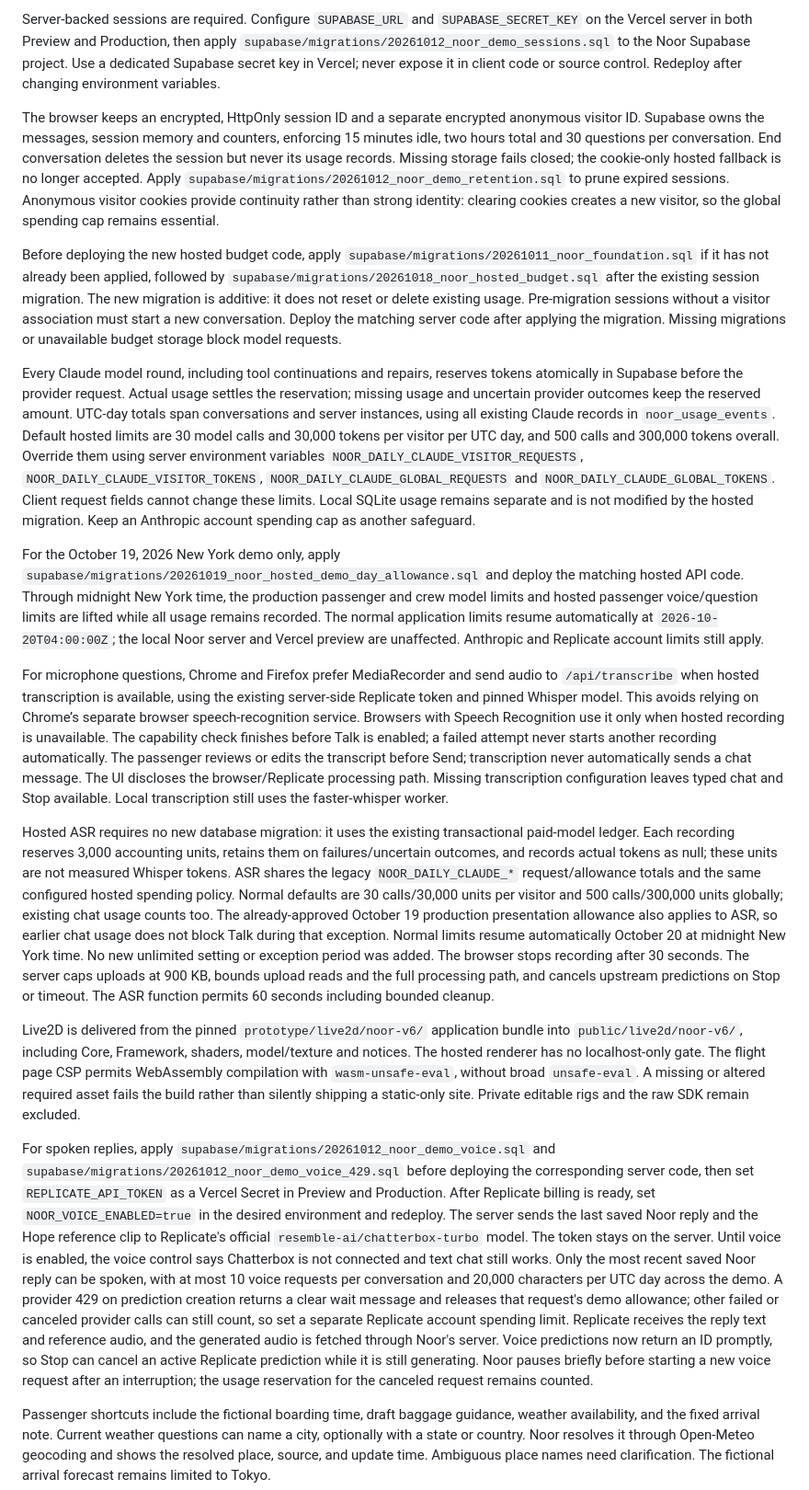
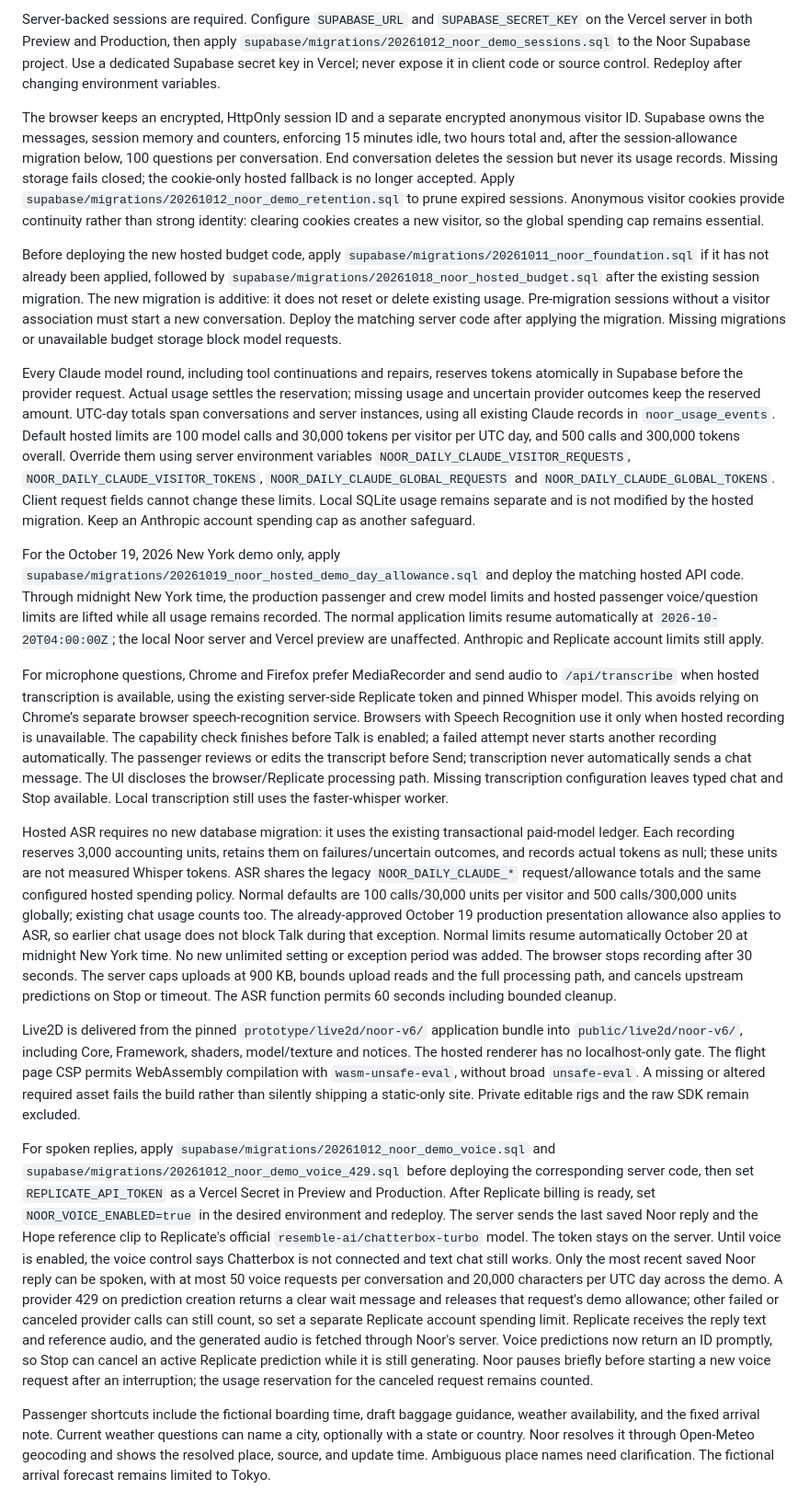
Before and after one commit to umerbashir-del/Noor-Sultana, a Markdown page: VERCEL.md, the part around one of its changes. Shown at 92% size. Rendered like a GitHub page.

Commit message:
docs: clarify deployed speech limits and pending database migration

```diff
--- a/VERCEL.md
+++ b/VERCEL.md
@@ -6,21 +6,21 @@ The Vercel app needs two **Secret** environment variables in both Preview and Pr
 
 Server-backed sessions are required. Configure `SUPABASE_URL` and `SUPABASE_SECRET_KEY` on the Vercel server in both Preview and Production, then apply `supabase/migrations/20261012_noor_demo_sessions.sql` to the Noor Supabase project. Use a dedicated Supabase secret key in Vercel; never expose it in client code or source control. Redeploy after changing environment variables.
 
-The browser keeps an encrypted, HttpOnly session ID and a separate encrypted anonymous visitor ID. Supabase owns the messages, session memory and counters, enforcing 15 minutes idle, two hours total and 30 questions per conversation. End conversation deletes the session but never its usage records. Missing storage fails closed; the cookie-only hosted fallback is no longer accepted. Apply `supabase/migrations/20261012_noor_demo_retention.sql` to prune expired sessions. Anonymous visitor cookies provide continuity rather than strong identity: clearing cookies creates a new visitor, so the global spending cap remains essential.
+The browser keeps an encrypted, HttpOnly session ID and a separate encrypted anonymous visitor ID. Supabase owns the messages, session memory and counters, enforcing 15 minutes idle, two hours total and, after the session-allowance migration below, 100 questions per conversation. End conversation deletes the session but never its usage records. Missing storage fails closed; the cookie-only hosted fallback is no longer accepted. Apply `supabase/migrations/20261012_noor_demo_retention.sql` to prune expired sessions. Anonymous visitor cookies provide continuity rather than strong identity: clearing cookies creates a new visitor, so the global spending cap remains essential.
 
 Before deploying the new hosted budget code, apply `supabase/migrations/20261011_noor_foundation.sql` if it has not already been applied, followed by `supabase/migrations/20261018_noor_hosted_budget.sql` after the existing session migration. The new migration is additive: it does not reset or delete existing usage. Pre-migration sessions without a visitor association must start a new conversation. Deploy the matching server code after applying the migration. Missing migrations or unavailable budget storage block model requests.
 
-Every Claude model round, including tool continuations and repairs, reserves tokens atomically in Supabase before the provider request. Actual usage settles the reservation; missing usage and uncertain provider outcomes keep the reserved amount. UTC-day totals span conversations and server instances, using all existing Claude records in `noor_usage_events`. Default hosted limits are 30 model calls and 30,000 tokens per visitor per UTC day, and 500 calls and 300,000 tokens overall. Override them using server environment variables `NOOR_DAILY_CLAUDE_VISITOR_REQUESTS`, `NOOR_DAILY_CLAUDE_VISITOR_TOKENS`, `NOOR_DAILY_CLAUDE_GLOBAL_REQUESTS` and `NOOR_DAILY_CLAUDE_GLOBAL_TOKENS`. Client request fields cannot change these limits. Local SQLite usage remains separate and is not modified by the hosted migration. Keep an Anthropic account spending cap as another safeguard.
+Every Claude model round, including tool continuations and repairs, reserves tokens atomically in Supabase before the provider request. Actual usage settles the reservation; missing usage and uncertain provider outcomes keep the reserved amount. UTC-day totals span conversations and server instances, using all existing Claude records in `noor_usage_events`. Default hosted limits are 100 model calls and 30,000 tokens per visitor per UTC day, and 500 calls and 300,000 tokens overall. Override them using server environment variables `NOOR_DAILY_CLAUDE_VISITOR_REQUESTS`, `NOOR_DAILY_CLAUDE_VISITOR_TOKENS`, `NOOR_DAILY_CLAUDE_GLOBAL_REQUESTS` and `NOOR_DAILY_CLAUDE_GLOBAL_TOKENS`. Client request fields cannot change these limits. Local SQLite usage remains separate and is not modified by the hosted migration. Keep an Anthropic account spending cap as another safeguard.
 
 For the October 19, 2026 New York demo only, apply `supabase/migrations/20261019_noor_hosted_demo_day_allowance.sql` and deploy the matching hosted API code. Through midnight New York time, the production passenger and crew model limits and hosted passenger voice/question limits are lifted while all usage remains recorded. The normal application limits resume automatically at `2026-10-20T04:00:00Z`; the local Noor server and Vercel preview are unaffected. Anthropic and Replicate account limits still apply.
 
 For microphone questions, Chrome and Firefox prefer MediaRecorder and send audio to `/api/transcribe` when hosted transcription is available, using the existing server-side Replicate token and pinned Whisper model. This avoids relying on Chrome’s separate browser speech-recognition service. Browsers with Speech Recognition use it only when hosted recording is unavailable. The capability check finishes before Talk is enabled; a failed attempt never starts another recording automatically. The passenger reviews or edits the transcript before Send; transcription never automatically sends a chat message. The UI discloses the browser/Replicate processing path. Missing transcription configuration leaves typed chat and Stop available. Local transcription still uses the faster-whisper worker.
 
-Hosted ASR requires no new database migration: it uses the existing transactional paid-model ledger. Each recording reserves 3,000 accounting units, retains them on failures/uncertain outcomes, and records actual tokens as null; these units are not measured Whisper tokens. ASR shares the legacy `NOOR_DAILY_CLAUDE_*` request/allowance totals and the same configured hosted spending policy. Normal defaults are 30 calls/30,000 units per visitor and 500 calls/300,000 units globally; existing chat usage counts too. The already-approved October 19 production presentation allowance also applies to ASR, so earlier chat usage does not block Talk during that exception. Normal limits resume automatically October 20 at midnight New York time. No new unlimited setting or exception period was added. The browser stops recording after 30 seconds. The server caps uploads at 900 KB, bounds upload reads and the full processing path, and cancels upstream predictions on Stop or timeout. The ASR function permits 60 seconds including bounded cleanup.
+Hosted ASR requires no new database migration: it uses the existing transactional paid-model ledger. Each recording reserves 3,000 accounting units, retains them on failures/uncertain outcomes, and records actual tokens as null; these units are not measured Whisper tokens. ASR shares the legacy `NOOR_DAILY_CLAUDE_*` request/allowance totals and the same configured hosted spending policy. Normal defaults are 100 calls/30,000 units per visitor and 500 calls/300,000 units globally; existing chat usage counts too. The already-approved October 19 production presentation allowance also applies to ASR, so earlier chat usage does not block Talk during that exception. Normal limits resume automatically October 20 at midnight New York time. No new unlimited setting or exception period was added. The browser stops recording after 30 seconds. The server caps uploads at 900 KB, bounds upload reads and the full processing path, and cancels upstream predictions on Stop or timeout. The ASR function permits 60 seconds including bounded cleanup.
 
 Live2D is delivered from the pinned `prototype/live2d/noor-v6/` application bundle into `public/live2d/noor-v6/`, including Core, Framework, shaders, model/texture and notices. The hosted renderer has no localhost-only gate. The flight page CSP permits WebAssembly compilation with `wasm-unsafe-eval`, without broad `unsafe-eval`. A missing or altered required asset fails the build rather than silently shipping a static-only site. Private editable rigs and the raw SDK remain excluded.
 
-For spoken replies, apply `supabase/migrations/20261012_noor_demo_voice.sql` and `supabase/migrations/20261012_noor_demo_voice_429.sql` before deploying the corresponding server code, then set `REPLICATE_API_TOKEN` as a Vercel Secret in Preview and Production. After Replicate billing is ready, set `NOOR_VOICE_ENABLED=true` in the desired environment and redeploy. The server sends the last saved Noor reply and the Hope reference clip to Replicate's official `resemble-ai/chatterbox-turbo` model. The token stays on the server. Until voice is enabled, the voice control says Chatterbox is not connected and text chat still works. Only the most recent saved Noor reply can be spoken, with at most 10 voice requests per conversation and 20,000 characters per UTC day across the demo. A provider 429 on prediction creation returns a clear wait message and releases that request's demo allowance; other failed or canceled provider calls can still count, so set a separate Replicate account spending limit. Replicate receives the reply text and reference audio, and the generated audio is fetched through Noor's server. Voice predictions now return an ID promptly, so Stop can cancel an active Replicate prediction while it is still generating. Noor pauses briefly before starting a new voice request after an interruption; the usage reservation for the canceled request remains counted.
+For spoken replies, apply `supabase/migrations/20261012_noor_demo_voice.sql` and `supabase/migrations/20261012_noor_demo_voice_429.sql` before deploying the corresponding server code, then set `REPLICATE_API_TOKEN` as a Vercel Secret in Preview and Production. After Replicate billing is ready, set `NOOR_VOICE_ENABLED=true` in the desired environment and redeploy. The server sends the last saved Noor reply and the Hope reference clip to Replicate's official `resemble-ai/chatterbox-turbo` model. The token stays on the server. Until voice is enabled, the voice control says Chatterbox is not connected and text chat still works. Only the most recent saved Noor reply can be spoken, with at most 50 voice requests per conversation and 20,000 characters per UTC day across the demo. A provider 429 on prediction creation returns a clear wait message and releases that request's demo allowance; other failed or canceled provider calls can still count, so set a separate Replicate account spending limit. Replicate receives the reply text and reference audio, and the generated audio is fetched through Noor's server. Voice predictions now return an ID promptly, so Stop can cancel an active Replicate prediction while it is still generating. Noor pauses briefly before starting a new voice request after an interruption; the usage reservation for the canceled request remains counted.
 
 Passenger shortcuts include the fictional boarding time, draft baggage guidance, weather availability, and the fixed arrival note. Current weather questions can name a city, optionally with a state or country. Noor resolves it through Open-Meteo geocoding and shows the resolved place, source, and update time. Ambiguous place names need clarification. The fictional arrival forecast remains limited to Tokyo.
 
```
Also changed, not shown: other parts of VERCEL.md (+4 -0 lines).
